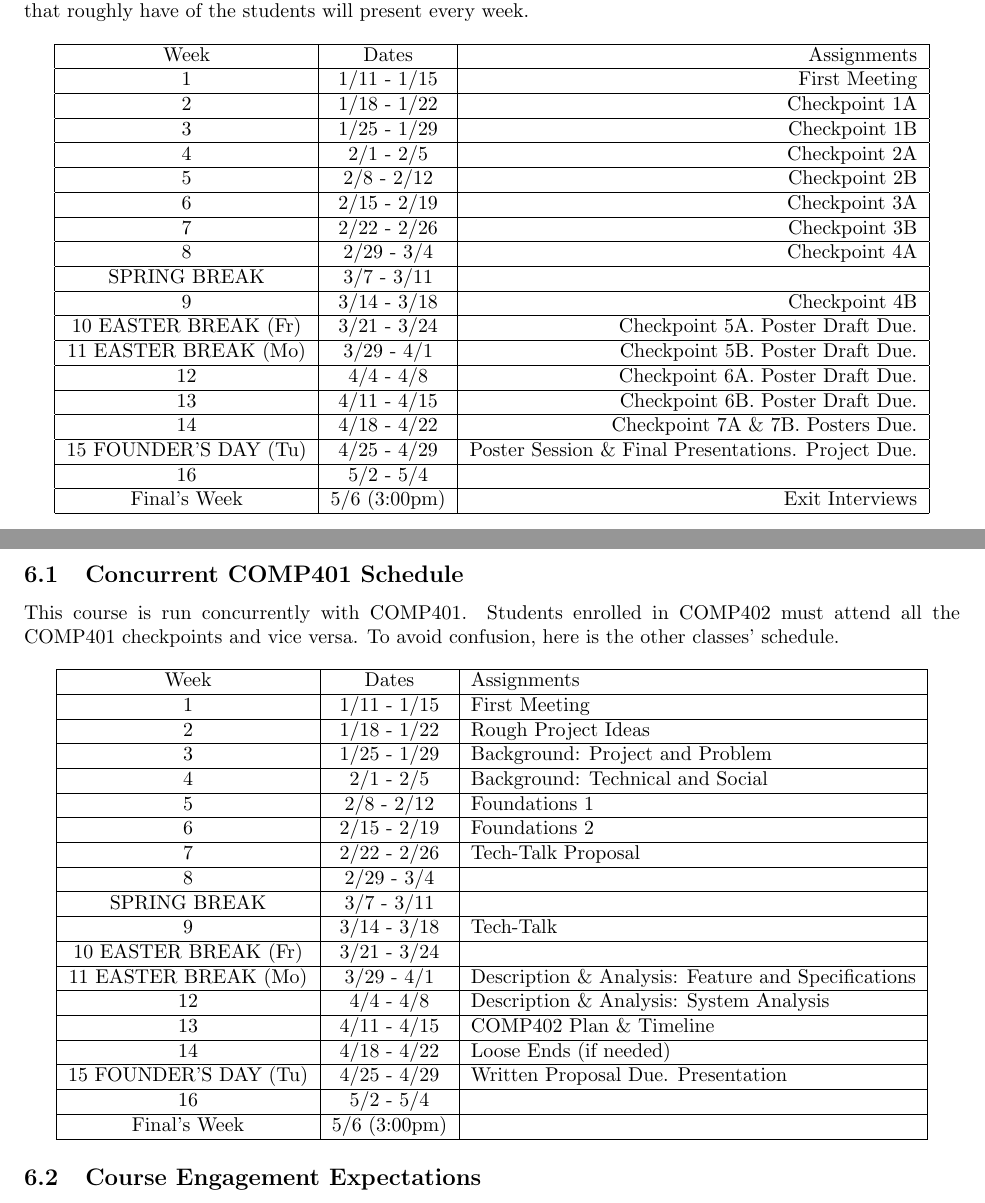
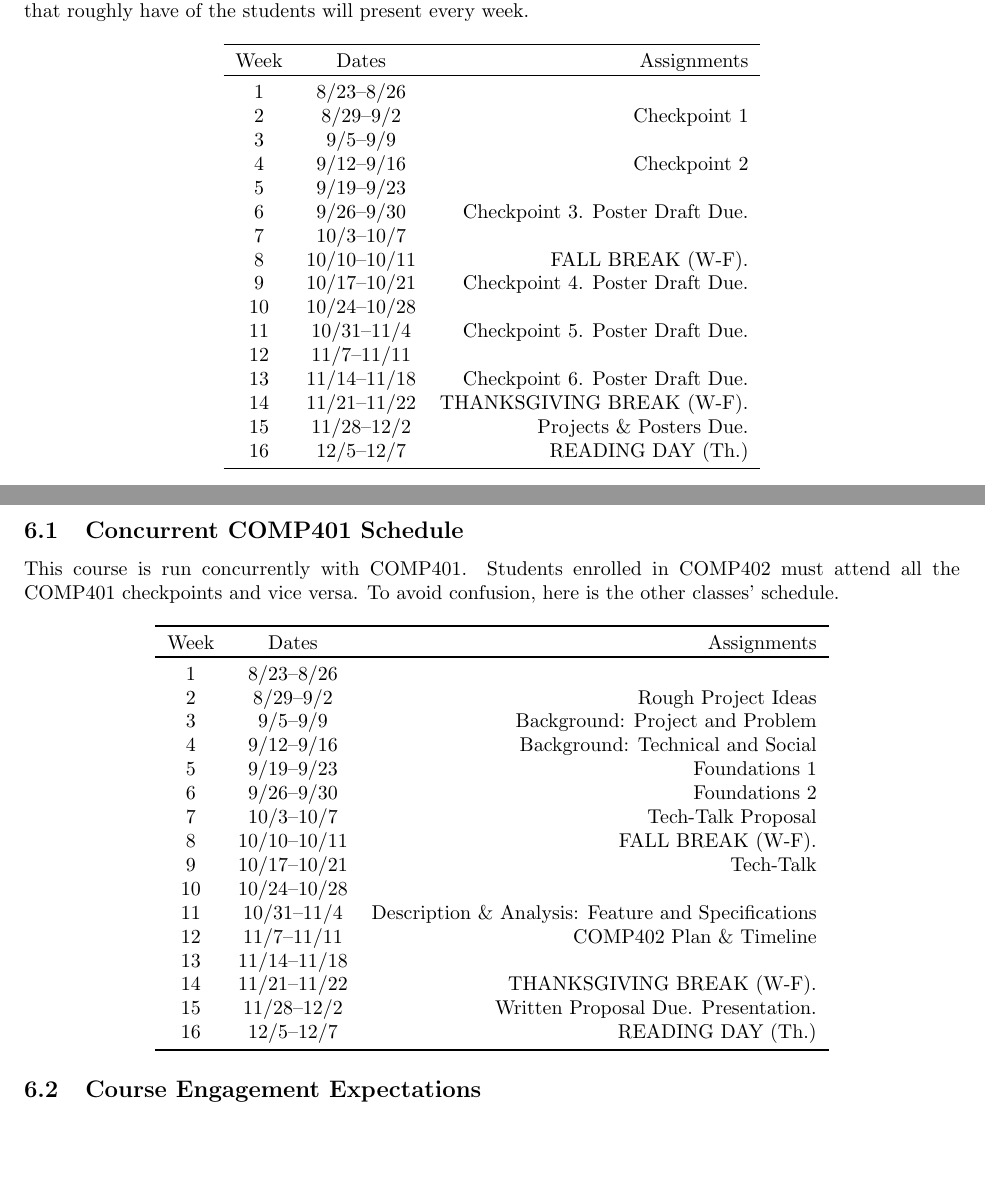
Before and after one commit to jlmayfield/MC-COMP401-402, a LaTeX document (COMP402/comp402-syllabus.tex): two parts of pages 4 and 5 of 5, joined at a grey line, cut so that both start at the same text, the shorter picture padded with empty space. Compiled offline with pdfLaTeX.

Commit message:
fa15 initial commit

```diff
--- a/COMP402/comp402-syllabus.tex
+++ b/COMP402/comp402-syllabus.tex
@@ -2,15 +2,15 @@
 \usepackage{amsmath}
 \usepackage{setspace}
 \usepackage{hyperref}
-\usepackage{multirow}
+\usepackage{booktabs}
 
 \setlength{\textheight}{9in} \setlength{\topmargin}{-.5in}
 \setlength{\textwidth}{6.5in} \setlength{\oddsidemargin}{0in}
 \setlength{\evensidemargin}{0in}
 
-\title{Syllabus - COMP402 - Senior Project - Implementation}
+\title{Syllabus \\ COMP402 Senior Project \\ Implementation}
 \author{}
-\date{ Spring 2016 }
+\date{ Fall 2016 }
 
 \begin{document}
 \maketitle
@@ -147,96 +147,56 @@ More abstractly, what all of the above elements should reflect is a student's:
 Students will be split into two groups: group A and B. Group checkpoints will rotate every other week such that roughly have of the students will present every week.
 
 \begin{center}
-\begin{tabular}{|c|c|r|}
-\hline
+\begin{tabular}{ccr}
+\toprule
 Week & Dates & Assignments \\
-\hline
-1 & 1/11 - 1/15 &  First Meeting\\
-\hline
-2 & 1/18 - 1/22 & Checkpoint 1A \\
-\hline
-3 & 1/25 - 1/29 & Checkpoint 1B  \\
-\hline
-4 & 2/1 - 2/5 & Checkpoint 2A  \\
-\hline
-5 & 2/8 - 2/12 & Checkpoint 2B  \\
-\hline
-6 & 2/15 - 2/19 & Checkpoint 3A \\
-\hline
-7 & 2/22 - 2/26 & Checkpoint 3B  \\
-\hline
-8 & 2/29 - 3/4 &  Checkpoint 4A  \\
-\hline
-SPRING BREAK & 3/7 - 3/11 &  \\
-\hline
-9 & 3/14 - 3/18 & Checkpoint 4B \\
-\hline
-10 EASTER BREAK (Fr)& 3/21 - 3/24 & Checkpoint 5A. Poster Draft Due.\\
-\hline
-11 EASTER BREAK (Mo)& 3/29 - 4/1 &  Checkpoint 5B. Poster Draft Due. \\
-\hline
-12 & 4/4 - 4/8 & Checkpoint 6A. Poster Draft Due. \\
-\hline
-13 & 4/11 - 4/15 &  Checkpoint 6B. Poster Draft Due.  \\
-\hline
-14 & 4/18 - 4/22 &  Checkpoint 7A \& 7B. Posters Due. \\
-\hline
-15 FOUNDER'S DAY (Tu) & 4/25 - 4/29 & Poster Session \& Final Presentations. Project Due.\\
-\hline
-16 & 5/2 - 5/4 & \\
-\hline
-Final's Week & 5/6 (3:00pm) & Exit Interviews \\
-\hline
+\toprule
+1 & 8/23--8/26 &  \\
+2 & 8/29--9/2 &   Checkpoint 1 \\
+3 & 9/5--9/9 &    \\
+4 & 9/12--9/16 & Checkpoint 2  \\
+5 & 9/19--9/23 &   \\
+6 & 9/26--9/30  &  Checkpoint 3. Poster Draft Due. \\
+7 & 10/3--10/7 &  \\
+8 & 10/10--10/11 & FALL BREAK (W-F). \\
+9 & 10/17--10/21 & Checkpoint 4. Poster Draft Due. \\
+10 & 10/24--10/28 &  \\
+11 & 10/31--11/4 & Checkpoint 5. Poster Draft Due. \\
+12 & 11/7--11/11 &  \\
+13 & 11/14--11/18 & Checkpoint 6. Poster Draft Due. \\
+14 & 11/21--11/22 &  THANKSGIVING BREAK (W-F).  \\
+15 & 11/28--12/2 &  Projects \& Posters Due. \\
+16 & 12/5--12/7 &  READING DAY (Th.) \\
+\bottomrule
 \end{tabular}
 \end{center}
-
 
 \subsection{Concurrent COMP401 Schedule}
 
 This course is run concurrently with COMP401. Students enrolled in COMP402 must attend all the COMP401 checkpoints and vice versa. To avoid confusion, here is the other classes' schedule.
 
-
 \begin{center}
-\begin{tabular}{|c|c|l|}
-\hline
-Week & Dates & Assignments\\
-\hline
-1 & 1/11 - 1/15 &  First Meeting \\
-\hline
-2 & 1/18 - 1/22 & Rough Project Ideas \\
-\hline
-3 & 1/25 - 1/29 & Background: Project and Problem  \\
-\hline
-4 & 2/1 - 2/5 & Background: Technical and Social   \\
-\hline
-5 & 2/8 - 2/12 & Foundations 1 \\
-\hline
-6 & 2/15 - 2/19 & Foundations 2  \\
-\hline
-7 & 2/22 - 2/26 &  Tech-Talk Proposal  \\
-\hline
-8 & 2/29 - 3/4 &   \\
-\hline
-SPRING BREAK & 3/7 - 3/11 &  \\
-\hline
-9 & 3/14 - 3/18 &  Tech-Talk \\
-\hline
-10 EASTER BREAK (Fr)& 3/21 - 3/24 & \\
-\hline
-11 EASTER BREAK (Mo)& 3/29 - 4/1 & Description \& Analysis: Feature and Specifications\\
-\hline
-12 & 4/4 - 4/8 & Description \& Analysis: System Analysis  \\
-\hline
-13 & 4/11 - 4/15 &  COMP402 Plan \& Timeline  \\
-\hline
-14 & 4/18 - 4/22 &  Loose Ends (if needed) \\
-\hline
-15 FOUNDER'S DAY (Tu) & 4/25 - 4/29 & Written Proposal Due. Presentation\\
-\hline
-16 & 5/2 - 5/4 & \\
-\hline
-Final's Week & 5/6 (3:00pm) &  \\
-\hline
+\begin{tabular}{ccr}
+\toprule
+Week & Dates & Assignments \\
+\toprule
+1 & 8/23--8/26 &  \\
+2 & 8/29--9/2 &   Rough Project Ideas \\
+3 & 9/5--9/9 &   Background: Project and Problem  \\
+4 & 9/12--9/16 & Background: Technical and Social  \\
+5 & 9/19--9/23 & Foundations 1  \\
+6 & 9/26--9/30  &  Foundations 2 \\
+7 & 10/3--10/7 &  Tech-Talk Proposal \\
+8 & 10/10--10/11 & FALL BREAK (W-F). \\
+9 & 10/17--10/21 &  Tech-Talk \\
+10 & 10/24--10/28 &  \\
+11 & 10/31--11/4 &  Description \& Analysis: Feature and Specifications \\
+12 & 11/7--11/11 & COMP402 Plan \& Timeline \\
+13 & 11/14--11/18 & \\
+14 & 11/21--11/22 &  THANKSGIVING BREAK (W-F).  \\
+15 & 11/28--12/2 &   Written Proposal Due. Presentation. \\
+16 & 12/5--12/7 &  READING DAY (Th.) \\
+\bottomrule
 \end{tabular}
 \end{center}
 
```
Also changed, not shown: COMP401/comp401-proposal.tex (+29 -21 lines), COMP401/comp401-syllabus.tex (+49 -87 lines), COMP401/comp401-proposal.pdf, COMP401/comp401-syllabus.pdf, COMP402/comp402-syllabus.pdf, COMP402/comp402-syllabus.tex (16 more changed lines), 1 other file.
